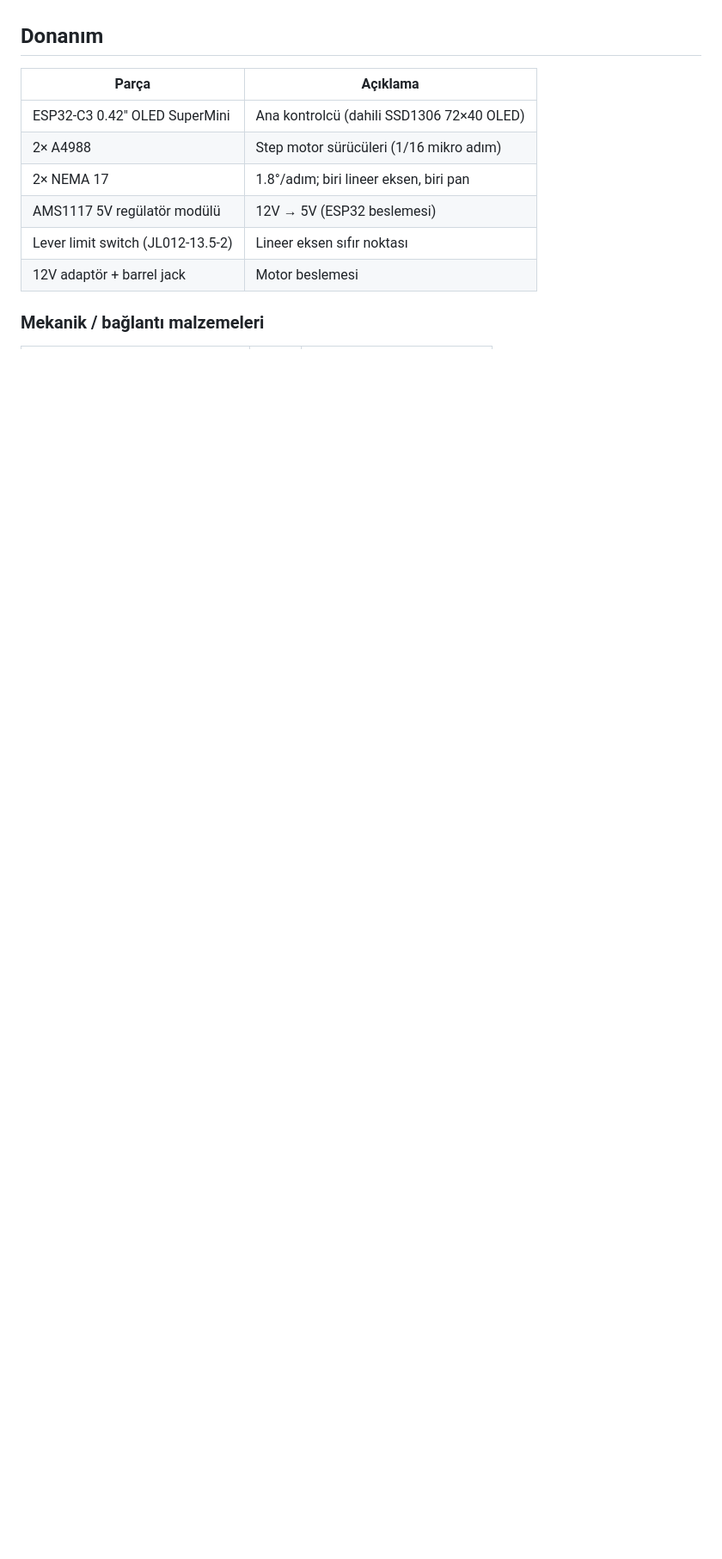
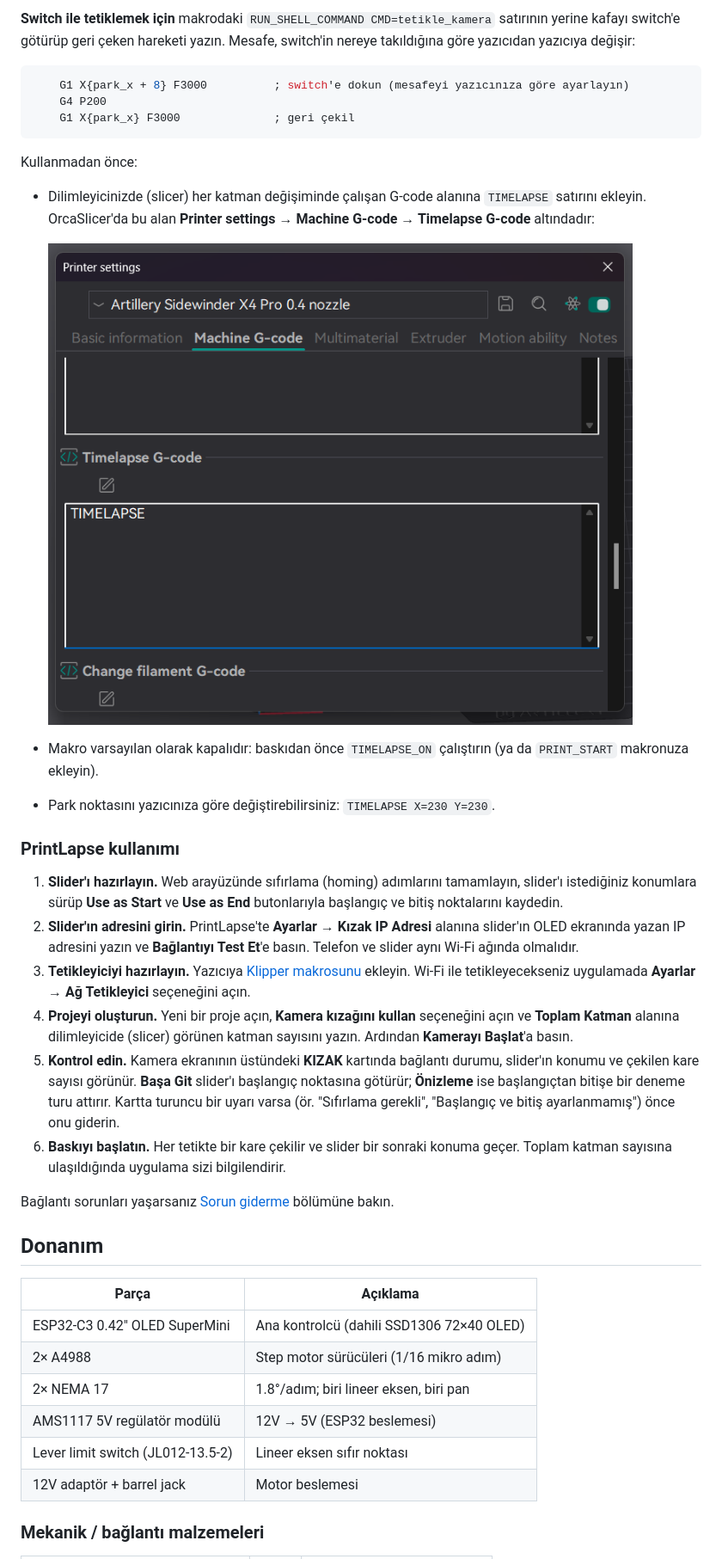
Before and after one commit to Feramuz-cesur/camera-slider, a Markdown page: README.md, the part around one of its changes. Shown at 86% size. Drawn GitHub-style; pictures changed too: docs/orca-timelapse-gcode.png (added); blank space fills up the shorter version.

````diff
--- a/README.md
+++ b/README.md
@@ -39,3 +116,48 @@ tarayıcısından çalışan web arayüzüyle yapılır — uygulama kurmak gere
+**Switch ile tetiklemek için** makrodaki `RUN_SHELL_COMMAND CMD=tetikle_kamera`
+satırının yerine kafayı switch'e götürüp geri çeken hareketi yazın. Mesafe,
+switch'in nereye takıldığına göre yazıcıdan yazıcıya değişir:
+
+```ini
+    G1 X{park_x + 8} F3000          ; switch'e dokun (mesafeyi yazıcınıza göre ayarlayın)
+    G4 P200
+    G1 X{park_x} F3000              ; geri çekil
+```
+
+Kullanmadan önce:
+
+- Dilimleyicinizde (slicer) her katman değişiminde çalışan G-code alanına `TIMELAPSE`
+  satırını ekleyin. OrcaSlicer'da bu alan **Printer settings → Machine G-code →
+  Timelapse G-code** altındadır:
+
+  ![OrcaSlicer'da Timelapse G-code alanına TIMELAPSE yazılması](docs/orca-timelapse-gcode.png)
+
+- Makro varsayılan olarak kapalıdır: baskıdan önce `TIMELAPSE_ON` çalıştırın
+  (ya da `PRINT_START` makronuza ekleyin).
+- Park noktasını yazıcınıza göre değiştirebilirsiniz: `TIMELAPSE X=230 Y=230`.
+
+### PrintLapse kullanımı
+
+1. **Slider'ı hazırlayın.** Web arayüzünde sıfırlama (homing) adımlarını tamamlayın,
+   slider'ı istediğiniz konumlara sürüp **Use as Start** ve **Use as End**
+   butonlarıyla başlangıç ve bitiş noktalarını kaydedin.
+2. **Slider'ın adresini girin.** PrintLapse'te **Ayarlar → Kızak IP Adresi** alanına
+   slider'ın OLED ekranında yazan IP adresini yazın ve **Bağlantıyı Test Et**'e basın.
+   Telefon ve slider aynı Wi-Fi ağında olmalıdır.
+3. **Tetikleyiciyi hazırlayın.** Yazıcıya [Klipper makrosunu](#klipper-makrosu)
+   ekleyin. Wi-Fi ile tetikleyecekseniz uygulamada **Ayarlar → Ağ Tetikleyici**
+   seçeneğini açın.
+4. **Projeyi oluşturun.** Yeni bir proje açın, **Kamera kızağını kullan** seçeneğini
+   açın ve **Toplam Katman** alanına dilimleyicide (slicer) görünen katman sayısını
+   yazın. Ardından **Kamerayı Başlat**'a basın.
+5. **Kontrol edin.** Kamera ekranının üstündeki **KIZAK** kartında bağlantı durumu,
+   slider'ın konumu ve çekilen kare sayısı görünür. **Başa Git** slider'ı başlangıç
+   noktasına götürür; **Önizleme** ise başlangıçtan bitişe bir deneme turu attırır.
+   Kartta turuncu bir uyarı varsa (ör. "Sıfırlama gerekli", "Başlangıç ve bitiş
+   ayarlanmamış") önce onu giderin.
+6. **Baskıyı başlatın.** Her tetikte bir kare çekilir ve slider bir sonraki konuma
+   geçer. Toplam katman sayısına ulaşıldığında uygulama sizi bilgilendirir.
+
+Bağlantı sorunları yaşarsanız [Sorun giderme](#sorun-giderme) bölümüne bakın.
 
 ## Donanım
 
````
Also changed, not shown: other parts of README.md (+80 -2 lines), 3d-models/README.md (+1 -0 lines), 3 other files.
